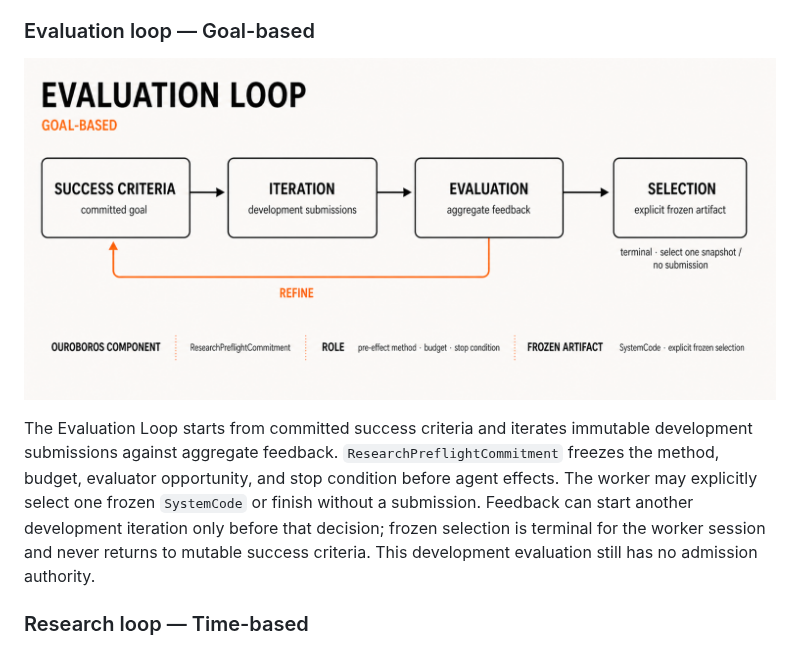
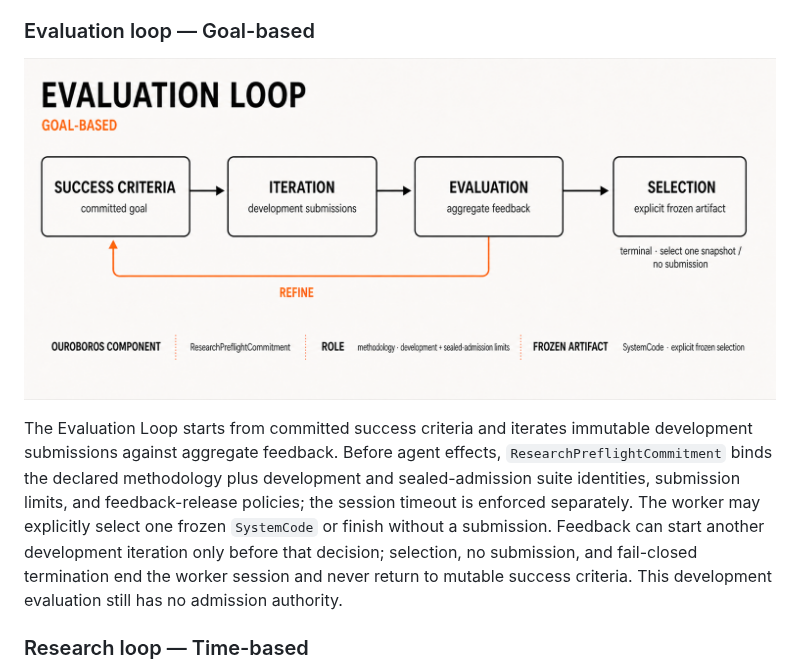
Before and after one commit to openboa-ai/ouroboros, a Markdown page: README.md, the part around the change. GitHub-like rendering; pictures changed too: docs/assets/ouroboros-evaluation-loop-v3.png.

Commit message:
docs: align preflight commitment scope

```diff
--- a/README.md
+++ b/README.md
@@ -151,11 +151,13 @@ tools; it cannot evaluate its own admission or grant trading authority.
 ![The goal-based Evaluation Loop moves from committed success criteria through development iterations and aggregate evaluation to one explicit frozen selection](docs/assets/ouroboros-evaluation-loop-v3.png)
 
 The Evaluation Loop starts from committed success criteria and iterates immutable development
-submissions against aggregate feedback. `ResearchPreflightCommitment` freezes the method, budget,
-evaluator opportunity, and stop condition before agent effects. The worker may explicitly select
-one frozen `SystemCode` or finish without a submission. Feedback can start another development
-iteration only before that decision; frozen selection is terminal for the worker session and never
-returns to mutable success criteria. This development evaluation still has no admission authority.
+submissions against aggregate feedback. Before agent effects, `ResearchPreflightCommitment` binds
+the declared methodology plus development and sealed-admission suite identities, submission limits,
+and feedback-release policies; the session timeout is enforced separately. The worker may explicitly
+select one frozen `SystemCode` or finish without a submission. Feedback can start another development
+iteration only before that decision; selection, no submission, and fail-closed termination end the
+worker session and never return to mutable success criteria. This development evaluation still has
+no admission authority.
 
 ### Research loop — Time-based
 
```
Also changed, not shown: 2 other files.
